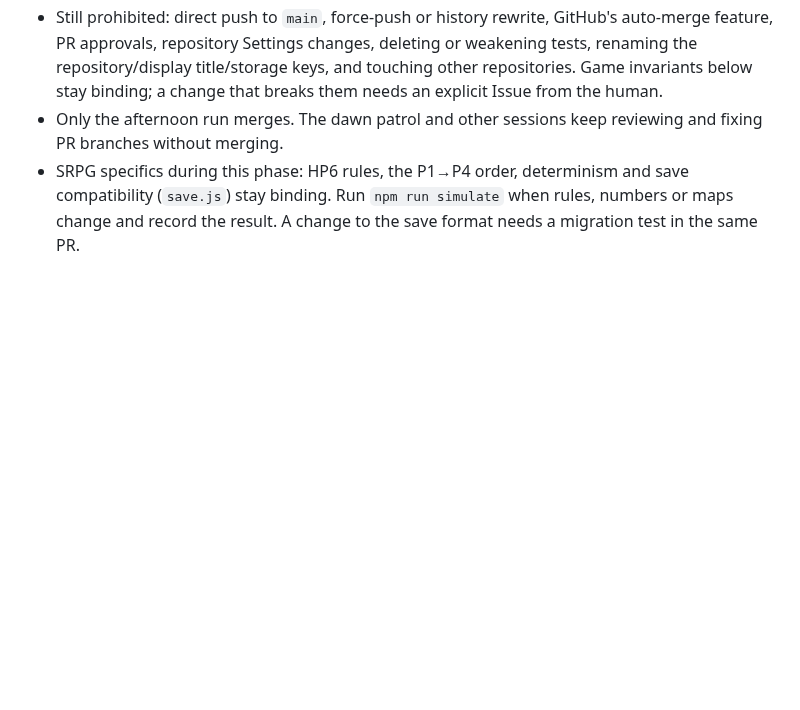
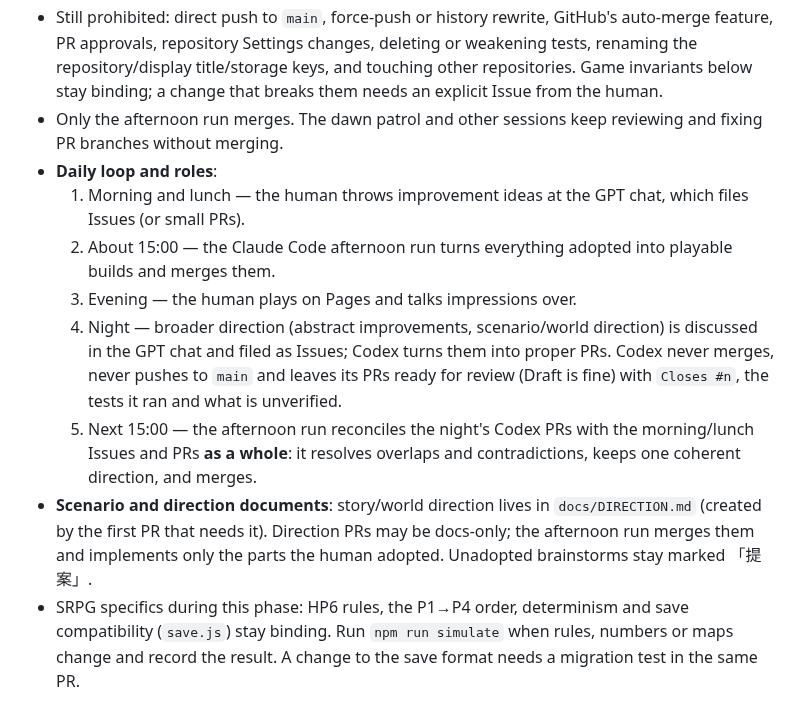
Before and after one commit to hane-san/SRPG, a Markdown page: AGENTS.md, the part around the change. GitHub-like rendering; blank space fills up the shorter version.

Commit message:
Describe the daily GPT/Claude/Codex loop and the holistic afternoon pass
Morning and lunch ideas go to the GPT chat; the 15:00 Claude run builds
and merges them; the evening is for play; night-time direction talks are
filed as Issues and turned into PRs by Codex, which never merges. The
next afternoon run reconciles all of them as a whole before merging,
and scenario direction gets a home in docs/DIRECTION.md.

Co-Authored-By: Claude Opus 5.5 <noreply@anthropic.com>
Claude-Session: https://claude.ai/code/session_01RixtNQdBffdqSGEDEuawEM

```diff
--- a/AGENTS.md
+++ b/AGENTS.md
@@ -16,6 +16,13 @@ The human producer wants ideas thrown in at lunch to be playable on GitHub Pages
 - Human approval, independent audit and iPhone playtests are **batched to the evening play session**. Record them as unverified in the PR; never call them done.
 - Still prohibited: direct push to `main`, force-push or history rewrite, GitHub's auto-merge feature, PR approvals, repository Settings changes, deleting or weakening tests, renaming the repository/display title/storage keys, and touching other repositories. Game invariants below stay binding; a change that breaks them needs an explicit Issue from the human.
 - Only the afternoon run merges. The dawn patrol and other sessions keep reviewing and fixing PR branches without merging.
+- **Daily loop and roles**:
+  1. Morning and lunch — the human throws improvement ideas at the GPT chat, which files Issues (or small PRs).
+  2. About 15:00 — the Claude Code afternoon run turns everything adopted into playable builds and merges them.
+  3. Evening — the human plays on Pages and talks impressions over.
+  4. Night — broader direction (abstract improvements, scenario/world direction) is discussed in the GPT chat and filed as Issues; Codex turns them into proper PRs. Codex never merges, never pushes to `main` and leaves its PRs ready for review (Draft is fine) with `Closes #n`, the tests it ran and what is unverified.
+  5. Next 15:00 — the afternoon run reconciles the night's Codex PRs with the morning/lunch Issues and PRs **as a whole**: it resolves overlaps and contradictions, keeps one coherent direction, and merges.
+- **Scenario and direction documents**: story/world direction lives in `docs/DIRECTION.md` (created by the first PR that needs it). Direction PRs may be docs-only; the afternoon run merges them and implements only the parts the human adopted. Unadopted brainstorms stay marked 「提案」.
 - SRPG specifics during this phase: HP6 rules, the P1→P4 order, determinism and save compatibility (`save.js`) stay binding. Run `npm run simulate` when rules, numbers or maps change and record the result. A change to the save format needs a migration test in the same PR.
 
 ## Shared AI development contract
```
Also changed, not shown: docs/DEVELOPMENT.md (+2 -0 lines), 1 other file.
